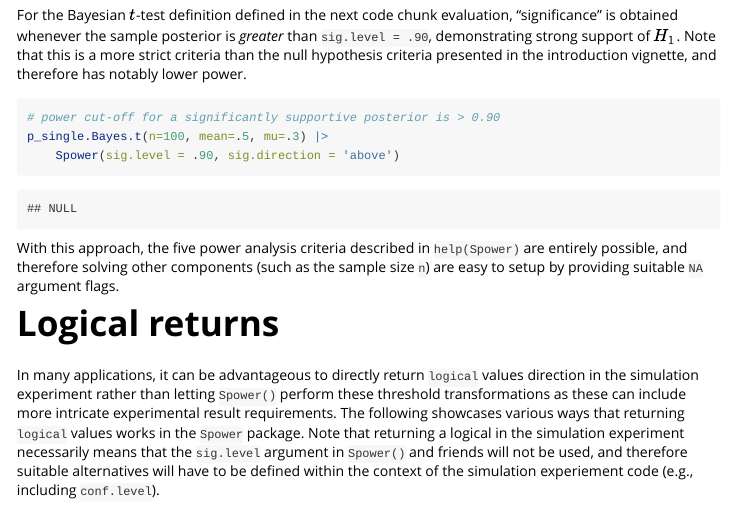
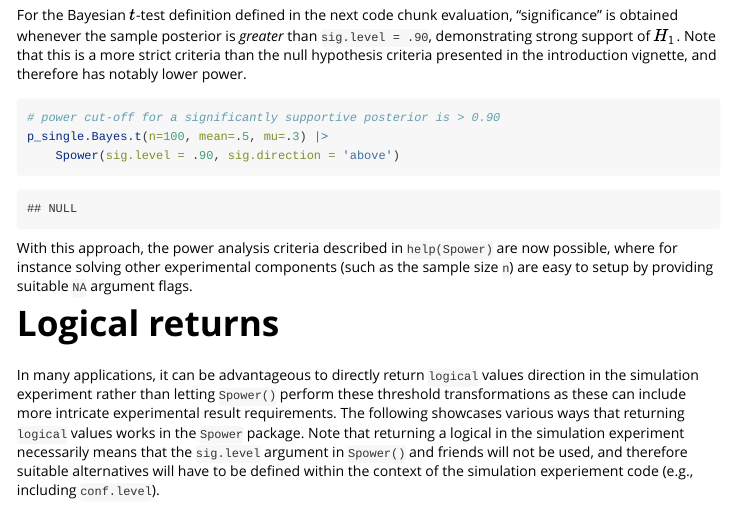
Before and after one commit to philchalmers/Spower, an R Markdown document (vignettes/SpowerIntro_logicals.Rmd): the page in a window 1100 px wide, from 970 px down. Rendered offline with R 4.5, knitr and Pandoc, with nearby package versions; some code elsewhere in the file could not run offline.

Commit message:
check fix and version bump

````diff
--- a/vignettes/SpowerIntro_logicals.Rmd
+++ b/vignettes/SpowerIntro_logicals.Rmd
@@ -62,7 +62,7 @@ prospectiveBayes <- store$prospectiveBayes
 print(prospectiveBayes)
 ```
 
-With this approach, the five power analysis criteria described in `help(Spower)` are  entirely possible, and therefore solving other components (such as the sample size `n`) are easy to setup by providing suitable `NA` argument flags.
+With this approach, the power analysis criteria described in `help(Spower)` are now possible, where for instance solving other experimental components (such as the sample size `n`) are easy to setup by providing suitable `NA` argument flags.
 
 # Logical returns
 
````
Also changed, not shown: R/Spower.R (+1 -1 lines), 2 other files.
